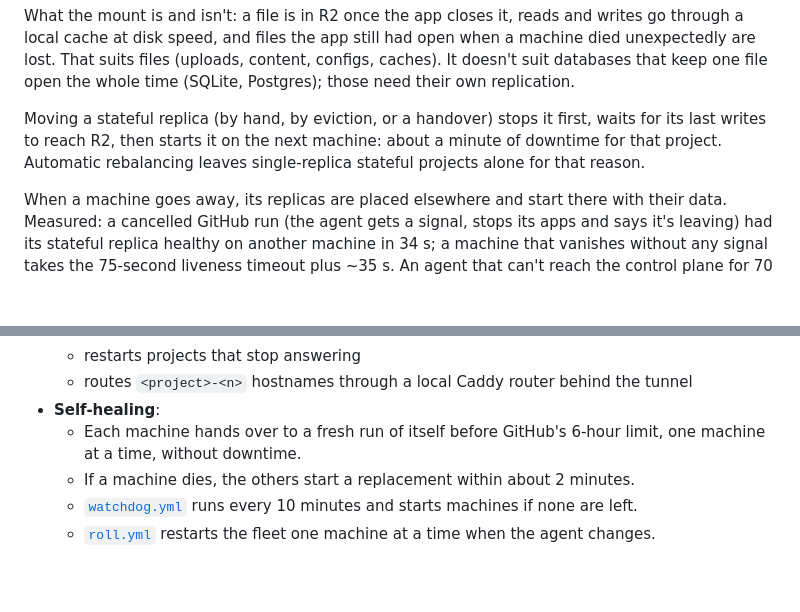
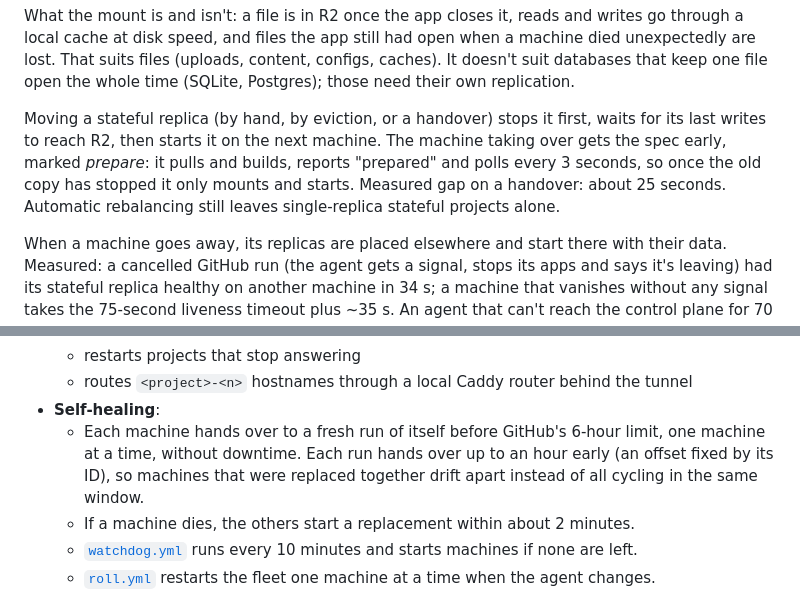
Before and after one commit to het-school/Runners, a Markdown page: README.md, 2 parts joined by grey strips. Drawn GitHub-style; blank space fills up the shorter version.

Commit message:
README: handover jitter and the prepare phase, with the measured gap
Co-Authored-By: Claude Fable 5.1 <noreply@anthropic.com>

```diff
--- a/README.md
+++ b/README.md
@@ -49,7 +49,7 @@ Each replica gets its own directory in the fleet's storage, a Cloudflare R2 buck
 
 What the mount is and isn't: a file is in R2 once the app closes it, reads and writes go through a local cache at disk speed, and files the app still had open when a machine died unexpectedly are lost. That suits files (uploads, content, configs, caches). It doesn't suit databases that keep one file open the whole time (SQLite, Postgres); those need their own replication.
 
-Moving a stateful replica (by hand, by eviction, or a handover) stops it first, waits for its last writes to reach R2, then starts it on the next machine: about a minute of downtime for that project. Automatic rebalancing leaves single-replica stateful projects alone for that reason.
+Moving a stateful replica (by hand, by eviction, or a handover) stops it first, waits for its last writes to reach R2, then starts it on the next machine. The machine taking over gets the spec early, marked *prepare*: it pulls and builds, reports "prepared" and polls every 3 seconds, so once the old copy has stopped it only mounts and starts. Measured gap on a handover: about 25 seconds. Automatic rebalancing still leaves single-replica stateful projects alone.
 
 When a machine goes away, its replicas are placed elsewhere and start there with their data. Measured: a cancelled GitHub run (the agent gets a signal, stops its apps and says it's leaving) had its stateful replica healthy on another machine in 34 s; a machine that vanishes without any signal takes the 75-second liveness timeout plus ~35 s. An agent that can't reach the control plane for 70 s stops its stateful apps itself, so data is never written from two machines.
 
@@ -127,7 +127,7 @@ It runs the agent in the container `runner-agent`, takes the lowest free slot (a
   - restarts projects that stop answering
   - routes `<project>-<n>` hostnames through a local Caddy router behind the tunnel
 - **Self-healing**:
-  - Each machine hands over to a fresh run of itself before GitHub's 6-hour limit, one machine at a time, without downtime.
+  - Each machine hands over to a fresh run of itself before GitHub's 6-hour limit, one machine at a time, without downtime. Each run hands over up to an hour early (an offset fixed by its ID), so machines that were replaced together drift apart instead of all cycling in the same window.
   - If a machine dies, the others start a replacement within about 2 minutes.
   - [`watchdog.yml`](.github/workflows/watchdog.yml) runs every 10 minutes and starts machines if none are left.
   - [`roll.yml`](.github/workflows/roll.yml) restarts the fleet one machine at a time when the agent changes.
```
